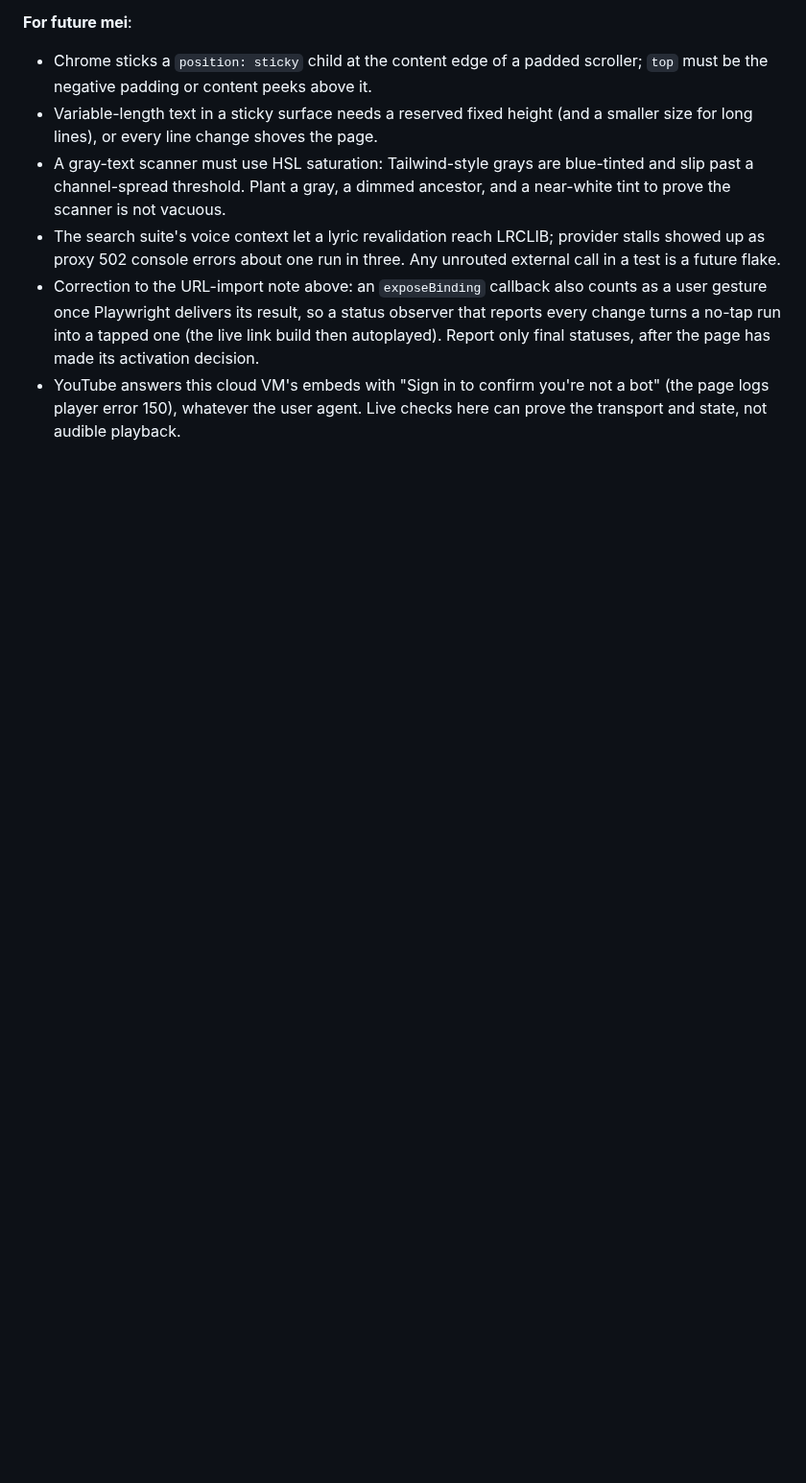
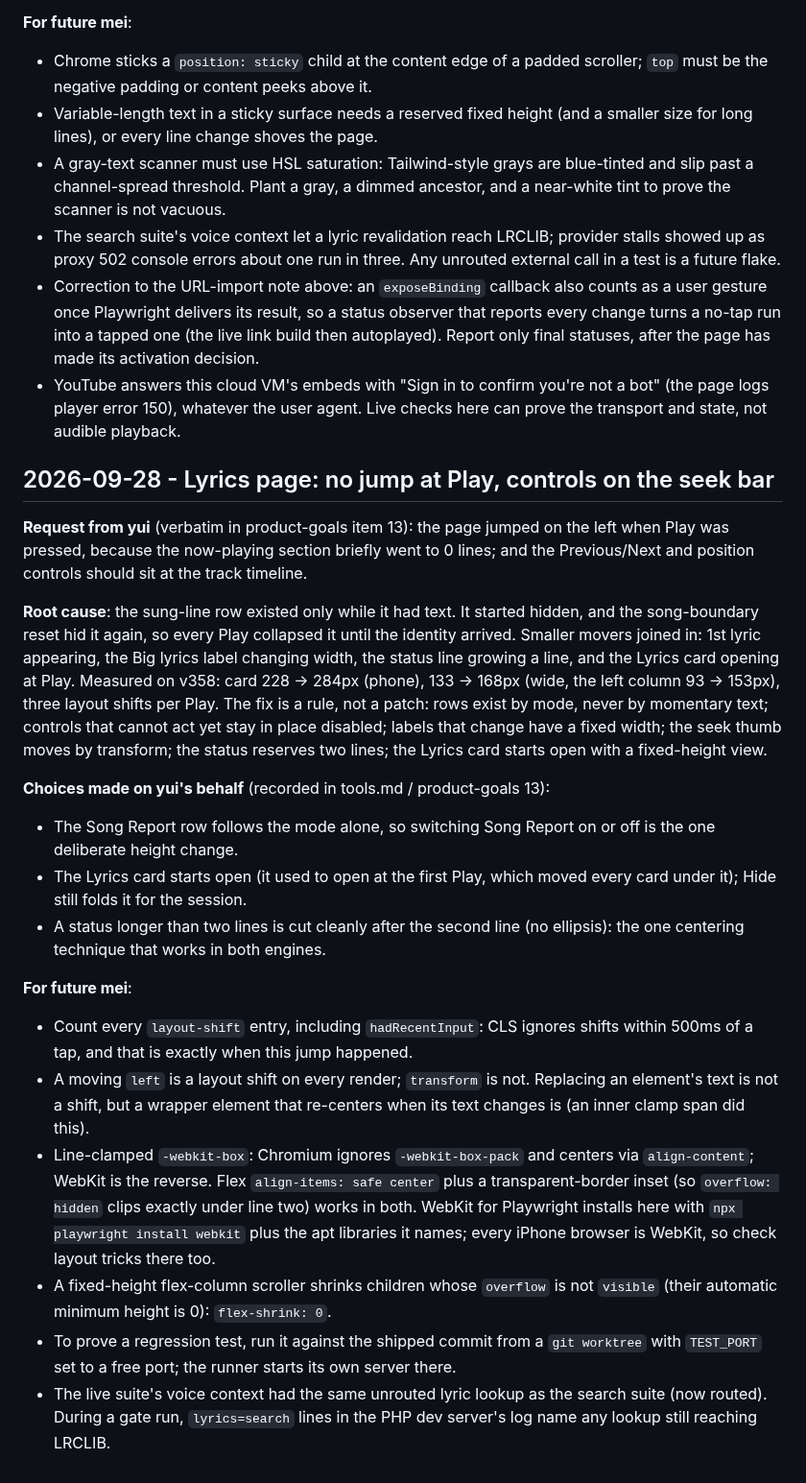
Before and after one commit to ernop/voice-wei, a Markdown page: .cursor/diary.md, the part around the change. Shown at 96% size. Drawn GitHub-style; blank space fills up the shorter version.

Commit message:
Diary: rows by mode, shift counting after taps, clamp centering per engine
Co-authored-by: Ernest French <ernestfrench@gmail.com>

```diff
--- a/.cursor/diary.md
+++ b/.cursor/diary.md
@@ -1312,3 +1312,50 @@ busy hands need; everything else lives in cards that scroll.
 - YouTube answers this cloud VM's embeds with "Sign in to confirm you're not
   a bot" (the page logs player error 150), whatever the user agent. Live
   checks here can prove the transport and state, not audible playback.
+
+## 2026-09-28 - Lyrics page: no jump at Play, controls on the seek bar
+
+**Request from yui** (verbatim in product-goals item 13): the page jumped on
+the left when Play was pressed, because the now-playing section briefly
+went to 0 lines; and the Previous/Next and position controls should sit at
+the track timeline.
+
+**Root cause**: the sung-line row existed only while it had text. It started
+hidden, and the song-boundary reset hid it again, so every Play collapsed it
+until the identity arrived. Smaller movers joined in: 1st lyric appearing,
+the Big lyrics label changing width, the status line growing a line, and the
+Lyrics card opening at Play. Measured on v358: card 228 -> 284px (phone),
+133 -> 168px (wide, the left column 93 -> 153px), three layout shifts per
+Play. The fix is a rule, not a patch: rows exist by mode, never by momentary
+text; controls that cannot act yet stay in place disabled; labels that change
+have a fixed width; the seek thumb moves by transform; the status reserves
+two lines; the Lyrics card starts open with a fixed-height view.
+
+**Choices made on yui's behalf** (recorded in tools.md / product-goals 13):
+- The Song Report row follows the mode alone, so switching Song Report on or
+  off is the one deliberate height change.
+- The Lyrics card starts open (it used to open at the first Play, which moved
+  every card under it); Hide still folds it for the session.
+- A status longer than two lines is cut cleanly after the second line
+  (no ellipsis): the one centering technique that works in both engines.
+
+**For future mei**:
+- Count every `layout-shift` entry, including `hadRecentInput`: CLS ignores
+  shifts within 500ms of a tap, and that is exactly when this jump happened.
+- A moving `left` is a layout shift on every render; `transform` is not.
+  Replacing an element's text is not a shift, but a wrapper element that
+  re-centers when its text changes is (an inner clamp span did this).
+- Line-clamped `-webkit-box`: Chromium ignores `-webkit-box-pack` and centers
+  via `align-content`; WebKit is the reverse. Flex `align-items: safe center`
+  plus a transparent-border inset (so `overflow: hidden` clips exactly under
+  line two) works in both. WebKit for Playwright installs here with
+  `npx playwright install webkit` plus the apt libraries it names; every
+  iPhone browser is WebKit, so check layout tricks there too.
+- A fixed-height flex-column scroller shrinks children whose `overflow` is
+  not `visible` (their automatic minimum height is 0): `flex-shrink: 0`.
+- To prove a regression test, run it against the shipped commit from a
+  `git worktree` with `TEST_PORT` set to a free port; the runner starts its
+  own server there.
+- The live suite's voice context had the same unrouted lyric lookup as the
+  search suite (now routed). During a gate run, `lyrics=search` lines in the
+  PHP dev server's log name any lookup still reaching LRCLIB.
```
